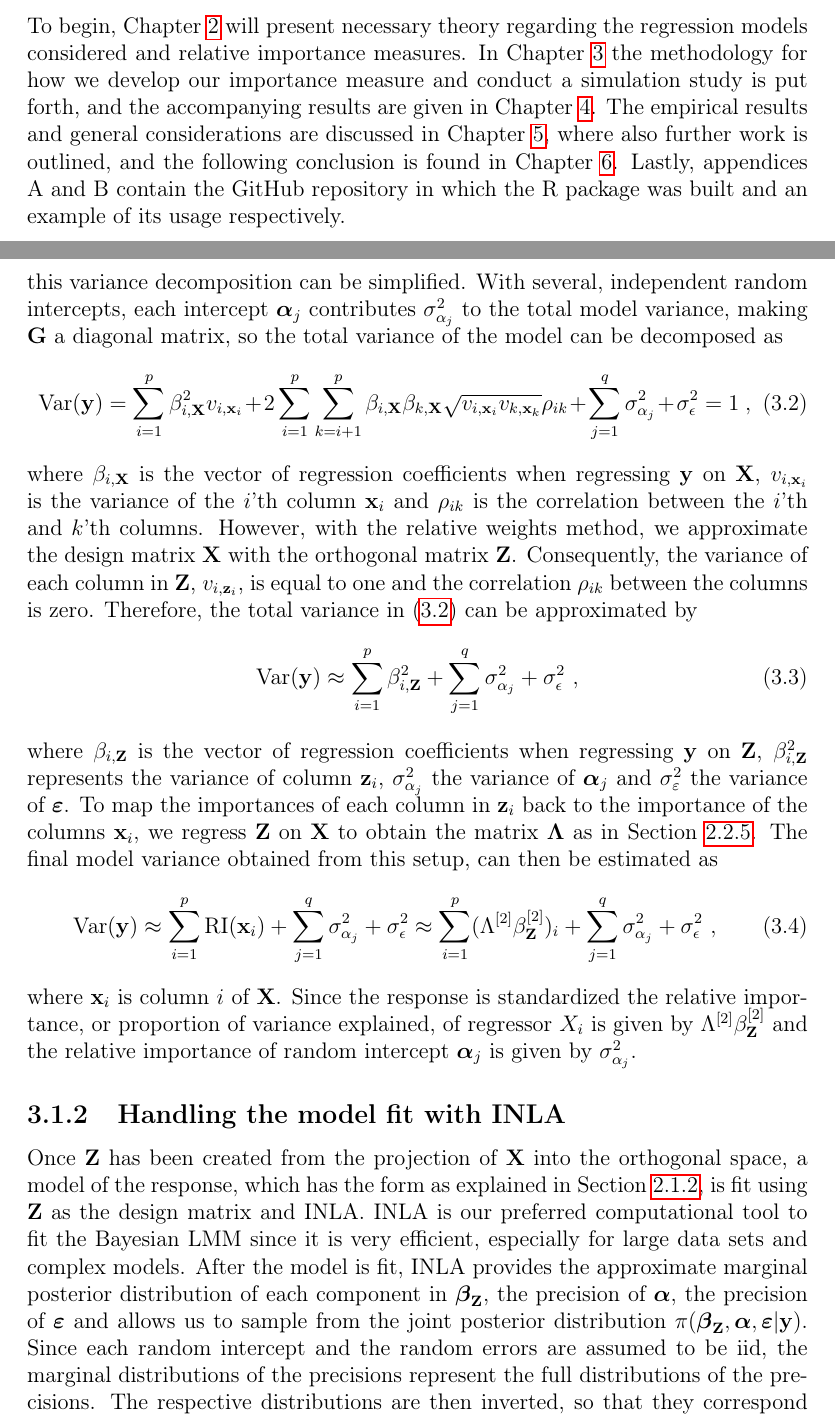
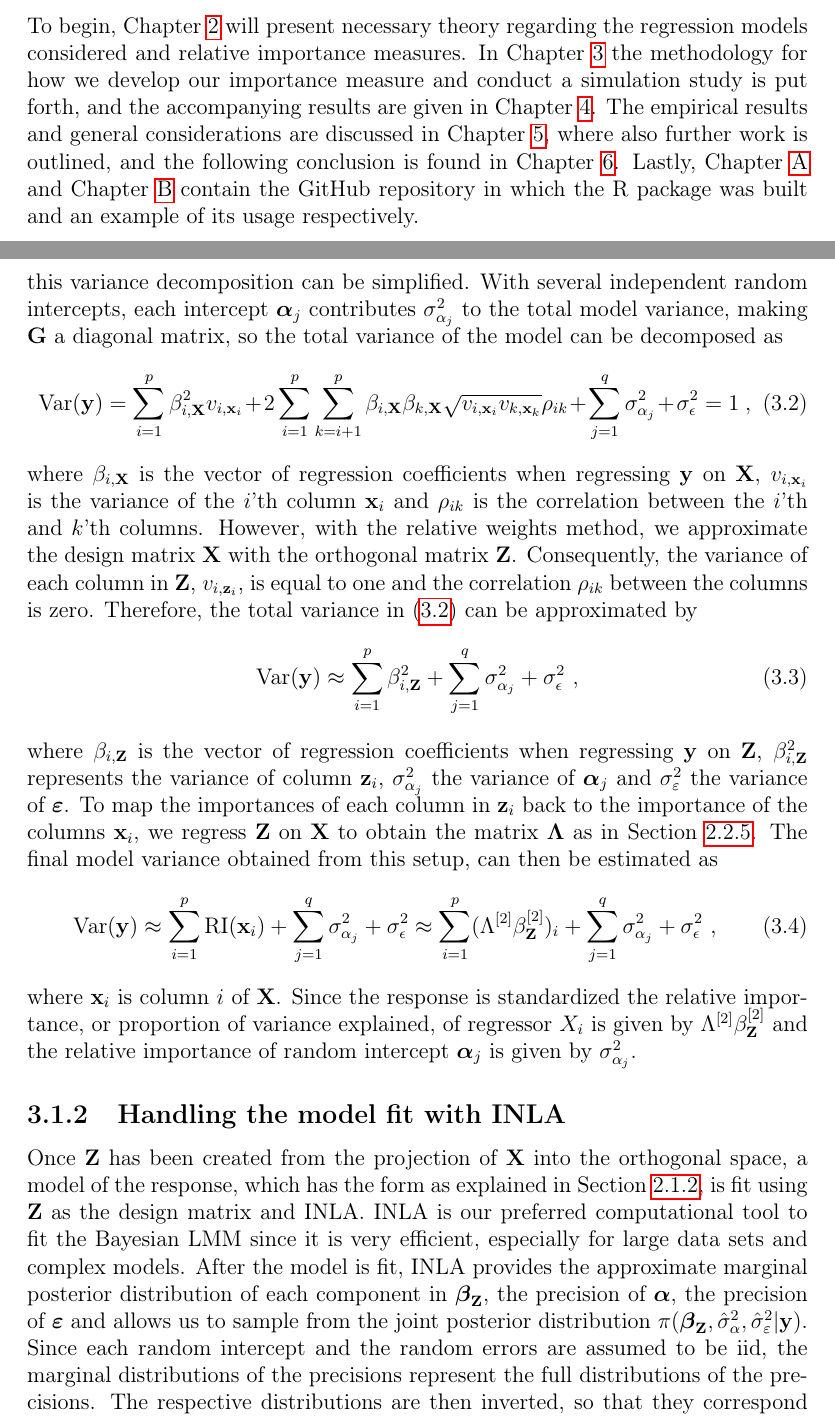
Before and after one commit to AugustArnstad/TMA4500-Specialization-Project, a LaTeX thesis (main.tex, which reads Chapters/03Introduction.tex, Chapters/05Method.tex): two parts of pages 13 and 28 of 53, joined at a grey line, cut so that both start at the same text. Compiled offline with pdfLaTeX.

Commit message:
final touches

```diff
--- a/Chapters/03Introduction.tex
+++ b/Chapters/03Introduction.tex
@@ -119,7 +119,7 @@ This R package can be found at \url{https://github.com/AugustArnstad/BayesianImp
 To begin, \Cref{ch:theory} will present necessary theory regarding the regression models considered and relative importance measures.
 In \Cref{ch:method} the methodology for how we develop our importance measure and conduct a simulation study is put forth, and the accompanying results are given in \Cref{ch:results}.
 The empirical results and general considerations are discussed in \Cref{ch:discussion}, where also further work is outlined, and the following conclusion is found in \Cref{ch:conclusion}.
-Lastly, appendices A and B contain the GitHub repository in which the R package was built and an example of its usage respectively.
+Lastly, \Cref{ap:github-repository} and \Cref{ap:bayesian-importance} contain the GitHub repository in which the R package was built and an example of its usage respectively.
 
 
 
--- a/Chapters/05Method.tex
+++ b/Chapters/05Method.tex
@@ -23,7 +23,7 @@ The variance decomposition of the random intercept model takes the form
 \end{equation}
 where $\mathbf{U}$ is now a sparse block matrix where each block $\mathbf{U}_j \in \mathbb{R}^{n_j \times q}$ is a matrix of ones, $n_j$ the number of observations in cluster $j$, $q$ the number of random intercepts and $\mathbf{G}$ is a blockdiagonal matrix with $\mathbf{Q}$ on the diagonal.
 In the special case of an independent and identically distributed (iid) random intercept model, this variance decomposition can be simplified.
-With several, independent random intercepts, each intercept $\boldsymbol{\alpha}_j$ contributes $\sigma^2_{\alpha_j}$ to the total model variance, making $\mathbf{G}$ a diagonal matrix, so the total variance of the model can be decomposed as
+With several independent random intercepts, each intercept $\boldsymbol{\alpha}_j$ contributes $\sigma^2_{\alpha_j}$ to the total model variance, making $\mathbf{G}$ a diagonal matrix, so the total variance of the model can be decomposed as
 \begin{equation}\label{eq:variance_theoretical_x}
     \text{Var}(\mathbf{y}) = \sum_{i=1}^p \beta_{i, \mathbf{X}}^2 v_{i, \mathbf{x}_i} + 2 \sum_{i=1}^p \sum_{k=i+1}^p \beta_{i, \mathbf{X}}\beta_{k, \mathbf{X}}\sqrt{v_{i, \mathbf{x}_i}v_{k, \mathbf{x}_k}}\rho_{ik} + \sum_{j=1}^q \sigma^2_{\alpha_j} + \sigma^2_{\epsilon} = 1 \ ,
 \end{equation}
@@ -47,7 +47,7 @@ Since the response is standardized the relative importance, or proportion of var
 \label{sec:BVI_handling}
 Once $\mathbf{Z}$ has been created from the projection of $\mathbf{X}$ into the orthogonal space, a model of the response, which has the form as explained in \Cref{sec:LMM}, is fit using $\mathbf{Z}$ as the design matrix and INLA.
 INLA is our preferred computational tool to fit the Bayesian LMM since it is very efficient, especially for large data sets and complex models.
-After the model is fit, INLA provides the approximate marginal posterior distribution of each component in $\boldsymbol{\beta}_{\mathbf{Z}}$, the precision of $\boldsymbol{\alpha}$, the precision of $\boldsymbol{\varepsilon}$ and allows us to sample from the joint posterior distribution $\pi(\boldsymbol{\beta}_{\mathbf{Z}}, \boldsymbol{\alpha}, \boldsymbol{\varepsilon} \lvert \mathbf{y})$.
+After the model is fit, INLA provides the approximate marginal posterior distribution of each component in $\boldsymbol{\beta}_{\mathbf{Z}}$, the precision of $\boldsymbol{\alpha}$, the precision of $\boldsymbol{\varepsilon}$ and allows us to sample from the joint posterior distribution $\pi(\boldsymbol{\beta}_{\mathbf{Z}}, \hat{\sigma}^2_{\alpha}, \hat{\sigma}^2_{\varepsilon} \lvert \mathbf{y})$.
 Since each random intercept and the random errors are assumed to be iid, the marginal distributions of the precisions represent the full distributions of the precisions.
 The respective distributions are then inverted, so that they correspond to the distribution of the variances for $\boldsymbol{\alpha}$ and $\boldsymbol{\varepsilon}$.
 Since the response is standardized, these variance distributions correspond to a distribution of the proportion of variance explained by each random intercept, i.e. a distribution of their relative importance.
```
Also changed, not shown: Figures/Posterior Marginal/Posterior importance, cov=high.png, Figures/Posterior Marginal/Posterior importance, cov=low.png, Figures/Posterior Marginal/Posterior importance, cov=medium.png, Figures/Posterior Marginal/Posterior importance, cov=none.png, Figures/R2/Conditional_R2.png, Figures/R2/Marginal_R2.png, main.pdf, Chapters/05Method.tex (2 more changed lines).
